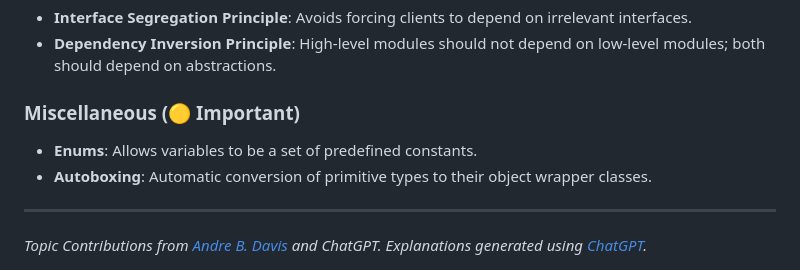
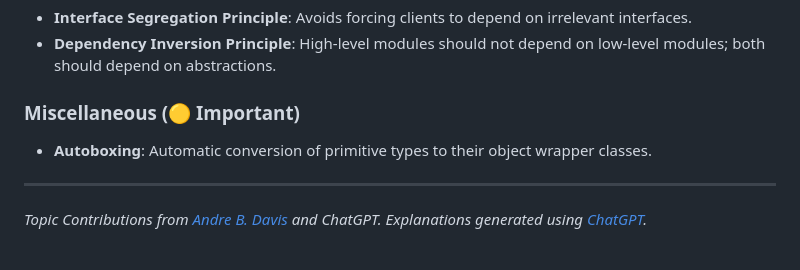
Before and after one commit to deanOfWalls/cheatSheets, a Markdown page: STUDY.MD, the part around the change. GitHub-like rendering.

Commit message:
removed duplicate entry

```diff
--- a/STUDY.MD
+++ b/STUDY.MD
@@ -131,7 +131,6 @@
 - **Dependency Inversion Principle**: High-level modules should not depend on low-level modules; both should depend on abstractions.
 
 ### Miscellaneous (🟡 Important)
-- **Enums**: Allows variables to be a set of predefined constants.
 - **Autoboxing**: Automatic conversion of primitive types to their object wrapper classes.
 
 ---
```
